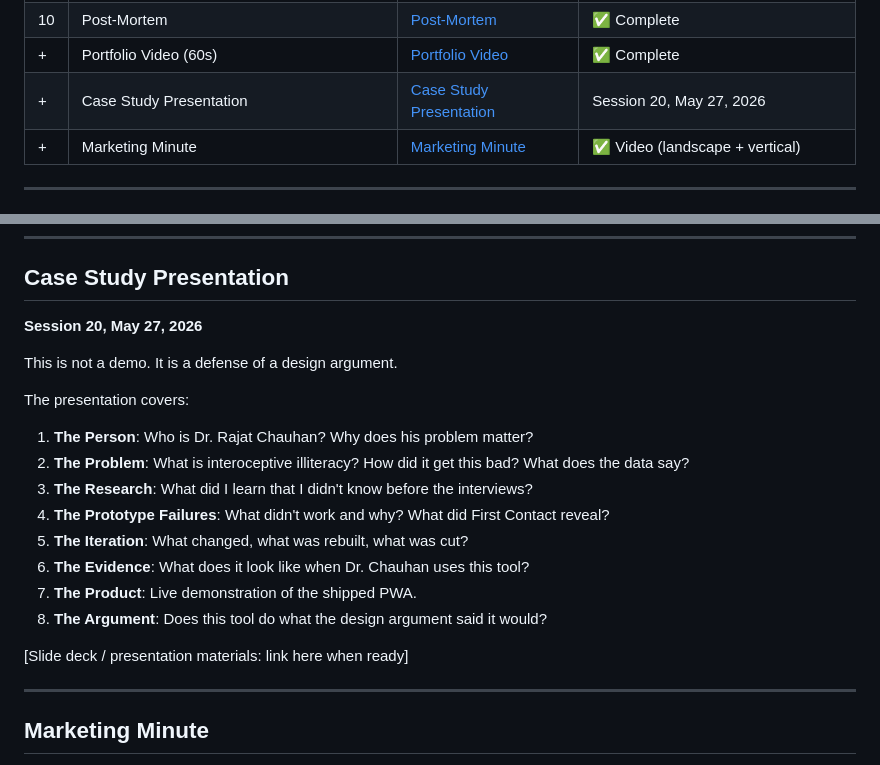
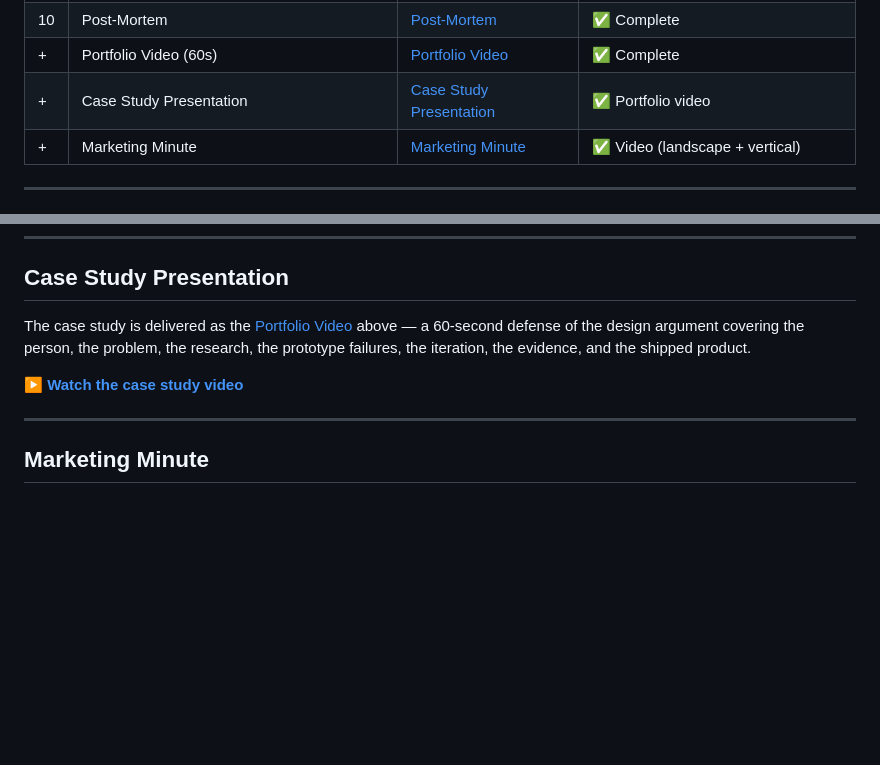
Before and after one commit to VirenChauhan19/The-Gentle-BadAss-Movement-Mindfulness-Framework, a Markdown page: README.md, 2 parts joined by grey strips. Rendered like a GitHub page; blank space fills up the shorter version.

Commit message:
Make portfolio video the case study presentation
Per instructor: no separate deck needed; the 60s video is the case
study presentation. Point the section at the portfolio video and drop
the slide outline/placeholder.

Co-Authored-By: Claude Opus 4.7 <noreply@anthropic.com>

```diff
--- a/README.md
+++ b/README.md
@@ -35,7 +35,7 @@ Everything ships together. Each required deliverable maps to a section below.
 | 9 | Five Questions Reflection | [Five Questions Reflection](#five-questions-reflection) | ✅ Complete |
 | 10 | Post-Mortem | [Post-Mortem](#post-mortem) | ✅ Complete |
 | + | Portfolio Video (60s) | [Portfolio Video](#portfolio-video) | ✅ Complete |
-| + | Case Study Presentation | [Case Study Presentation](#case-study-presentation) | Session 20, May 27, 2026 |
+| + | Case Study Presentation | [Case Study Presentation](#case-study-presentation) | ✅ Portfolio video |
 | + | Marketing Minute | [Marketing Minute](#marketing-minute) | ✅ Video (landscape + vertical) |
 
 ---
@@ -342,22 +342,9 @@ A hypothetical user agrees with everything you decide, because they are not real
 
 ## Case Study Presentation
 
-**Session 20, May 27, 2026**
+The case study is delivered as the [Portfolio Video](#portfolio-video) above — a 60-second defense of the design argument covering the person, the problem, the research, the prototype failures, the iteration, the evidence, and the shipped product.
 
-This is not a demo. It is a defense of a design argument.
-
-The presentation covers:
-
-1. **The Person**: Who is Dr. Rajat Chauhan? Why does his problem matter?
-2. **The Problem**: What is interoceptive illiteracy? How did it get this bad? What does the data say?
-3. **The Research**: What did I learn that I didn't know before the interviews?
-4. **The Prototype Failures**: What didn't work and why? What did First Contact reveal?
-5. **The Iteration**: What changed, what was rebuilt, what was cut?
-6. **The Evidence**: What does it look like when Dr. Chauhan uses this tool?
-7. **The Product**: Live demonstration of the shipped PWA.
-8. **The Argument**: Does this tool do what the design argument said it would?
-
-[Slide deck / presentation materials: link here when ready]
+**▶ [Watch the case study video](https://github.com/VirenChauhan19/The-Gentle-BadAss-Movement-Mindfulness-Framework/blob/main/case-study-video/out/la-ultra-portfolio-under-60-music.mp4)**
 
 ---
 
```
